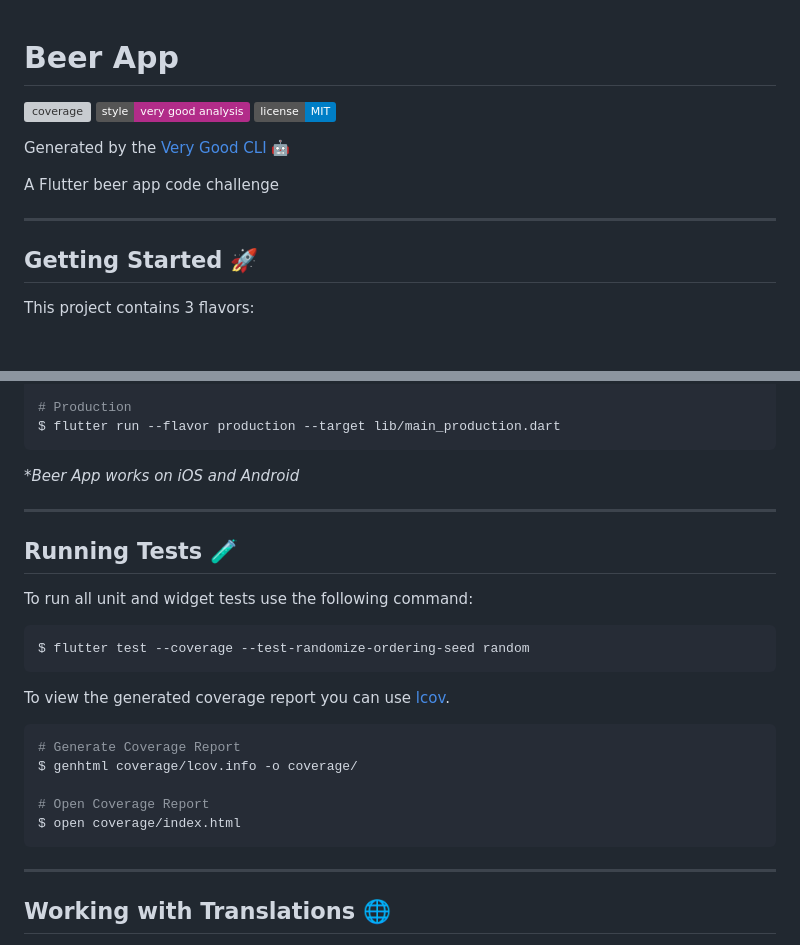
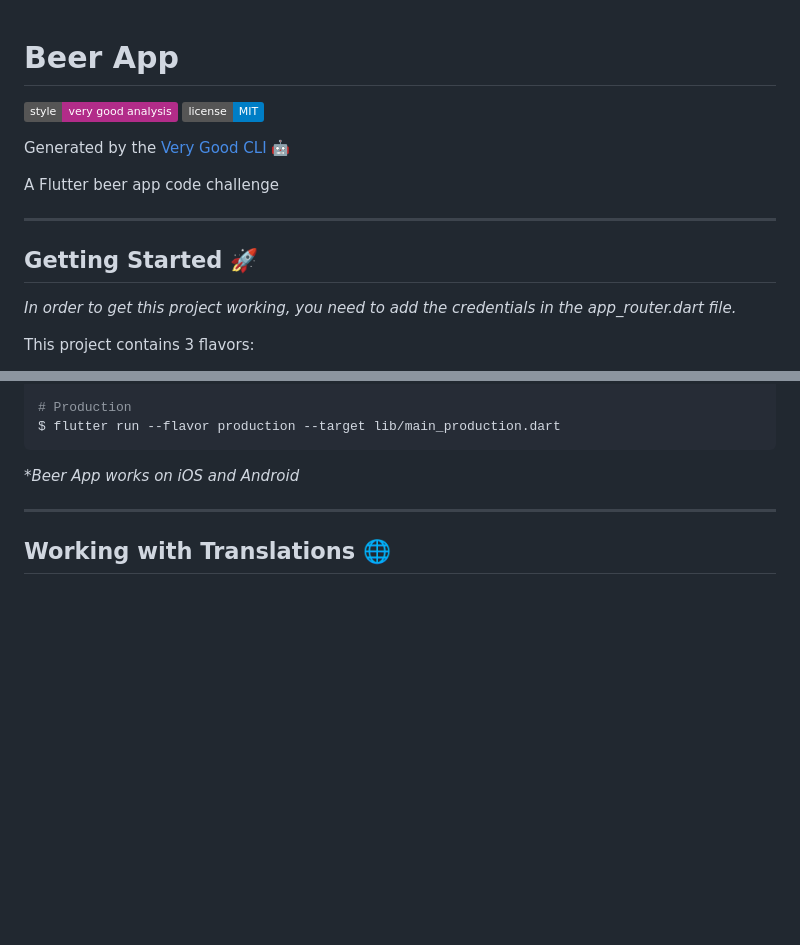
Before and after one commit to rubenvde/beer_app, a Markdown page: README.md, 2 parts joined by grey strips. Rendered like a GitHub page; badges without logos; blank space fills up the shorter version; grey boxes are pictures that could not be loaded.

Commit message:
docs: update README file

````diff
--- a/README.md
+++ b/README.md
@@ -1,6 +1,5 @@
 # Beer App
 
-![coverage][coverage_badge]
 [![style: very good analysis][very_good_analysis_badge]][very_good_analysis_link]
 [![License: MIT][license_badge]][license_link]
 
@@ -11,6 +10,8 @@ A Flutter beer app code challenge
 ---
 
 ## Getting Started 🚀
+
+*In order to get this project working, you need to add the credentials in the app_router.dart file.*
 
 This project contains 3 flavors:
 
@@ -32,26 +33,6 @@ $ flutter run --flavor production --target lib/main_production.dart
 ```
 
 _\*Beer App works on iOS and Android_
-
----
-
-## Running Tests 🧪
-
-To run all unit and widget tests use the following command:
-
-```sh
-$ flutter test --coverage --test-randomize-ordering-seed random
-```
-
-To view the generated coverage report you can use [lcov](https://github.com/linux-test-project/lcov).
-
-```sh
-# Generate Coverage Report
-$ genhtml coverage/lcov.info -o coverage/
-
-# Open Coverage Report
-$ open coverage/index.html
-```
 
 ---
 
````
